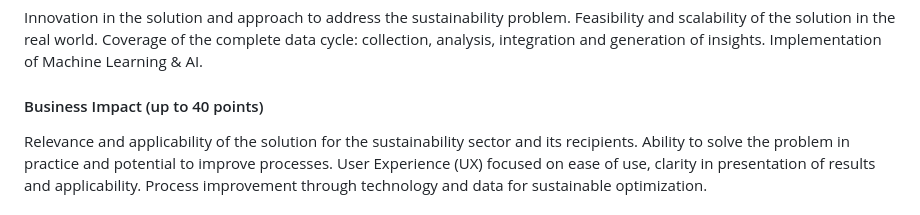
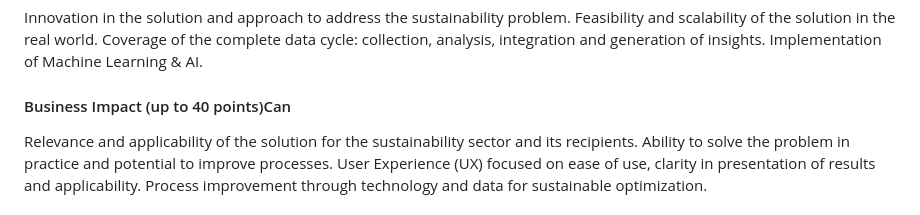
Before and after one commit to A3I-DataScience/NutriBot, a Markdown page: README.md, the part around the change. Drawn GitHub-style.

Commit message:
minor refact

```diff
--- a/README.md
+++ b/README.md
@@ -30,7 +30,7 @@ Feasibility and scalability of the solution in the real world.
 Coverage of the complete data cycle: collection, analysis, integration and generation of insights.
 Implementation of Machine Learning & AI.
 
-#### Business Impact (up to 40 points)
+#### Business Impact (up to 40 points)Can
 
 Relevance and applicability of the solution for the sustainability sector and its recipients.
 Ability to solve the problem in practice and potential to improve processes.
```
